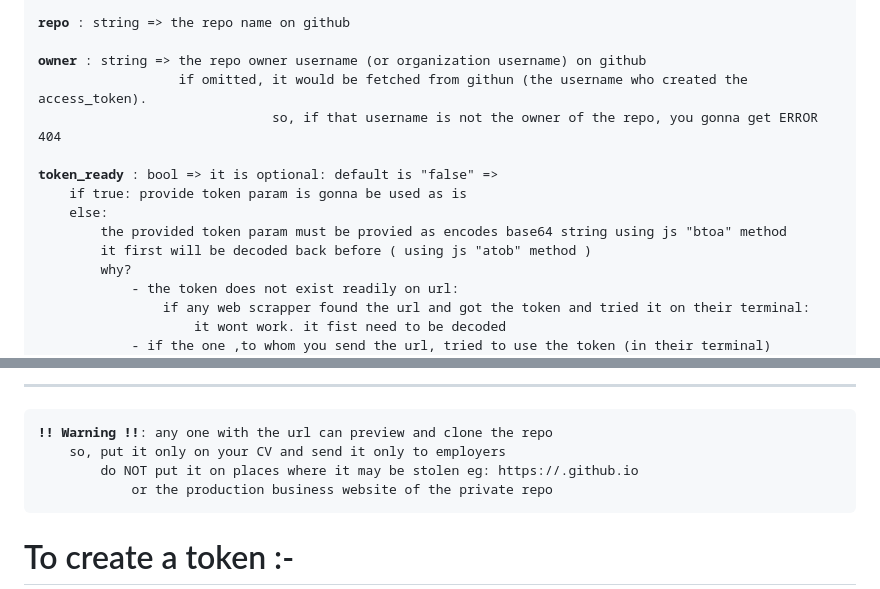
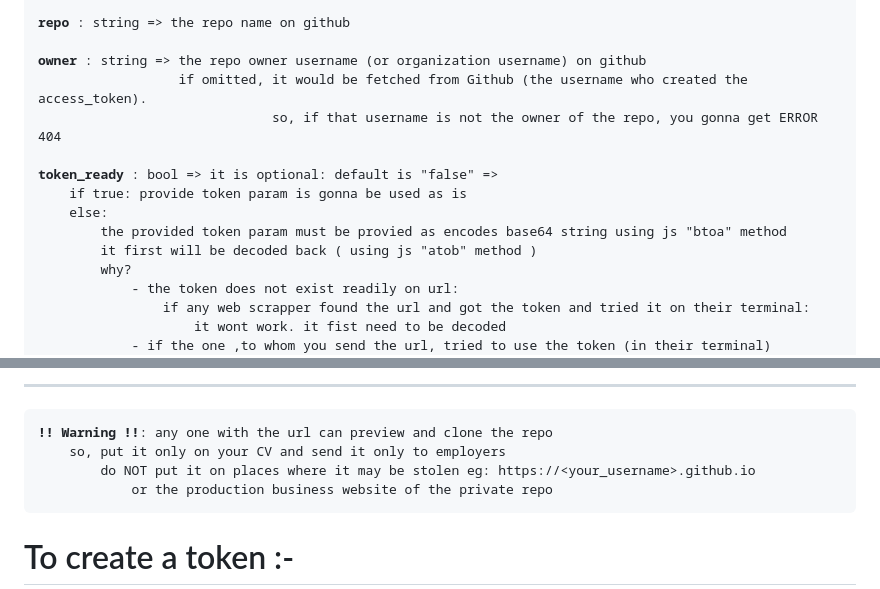
Before and after one commit to ibrahemesam/repo-view, a Markdown page: README.md, 2 parts joined by grey strips. Rendered like a GitHub page.

```diff
--- a/README.md
+++ b/README.md
@@ -48,13 +48,13 @@ it is a static web page. so, configuration is gonna be passed as url params.
     warning: use only tokens with only permissions: repos read-only<br>
 <strong>repo</strong> : string => the repo name on github<br>
 <strong>owner</strong> : string => the repo owner username (or organization username) on github
-                  if omitted, it would be fetched from githun (the username who created the access_token).
+                  if omitted, it would be fetched from Github (the username who created the access_token).
                               so, if that username is not the owner of the repo, you gonna get ERROR 404<br>
 <strong>token_ready</strong> : bool => it is optional: default is "false" =>
     if true: provide token param is gonna be used as is
     else:
         the provided token param must be provied as encodes base64 string using js "btoa" method
-        it first will be decoded back before ( using js "atob" method )
+        it first will be decoded back ( using js "atob" method )
         why?
             - the token does not exist readily on url:
                 if any web scrapper found the url and got the token and tried it on their terminal:
@@ -76,7 +76,7 @@ this demo repo is <a href="https://github.com/ibrahemesam/repo-view-demo">a priv
 <pre>
 <strong style="color: red;">!! Warning !!</strong>: any one with the url can preview and clone the repo
     so, put it only on your CV and send it only to employers
-        do NOT put it on places where it may be stolen eg: https://<your_username>.github.io
+        do NOT put it on places where it may be stolen eg: https://&lt;your_username&gt;.github.io
             or the production business website of the private repo
 </pre>
 <h1>To create a token :-</h1>
```
